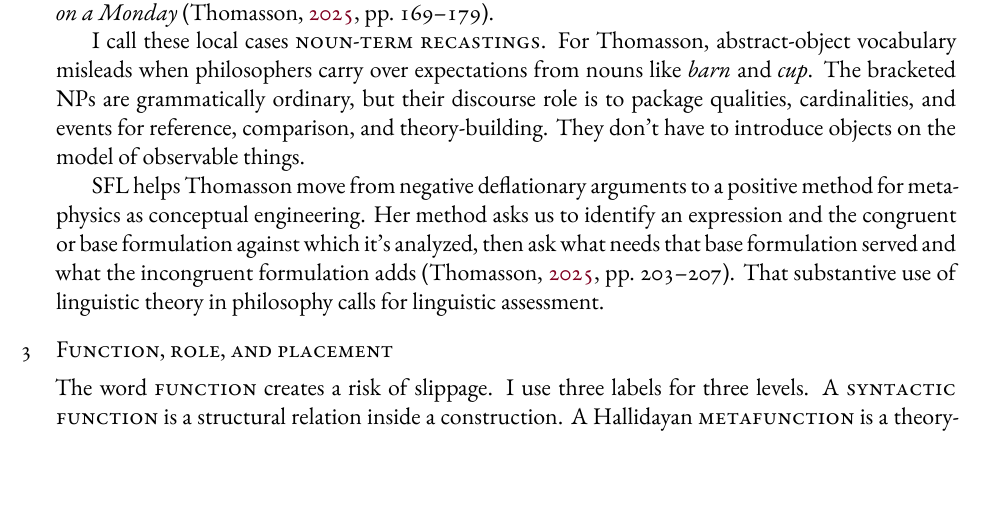
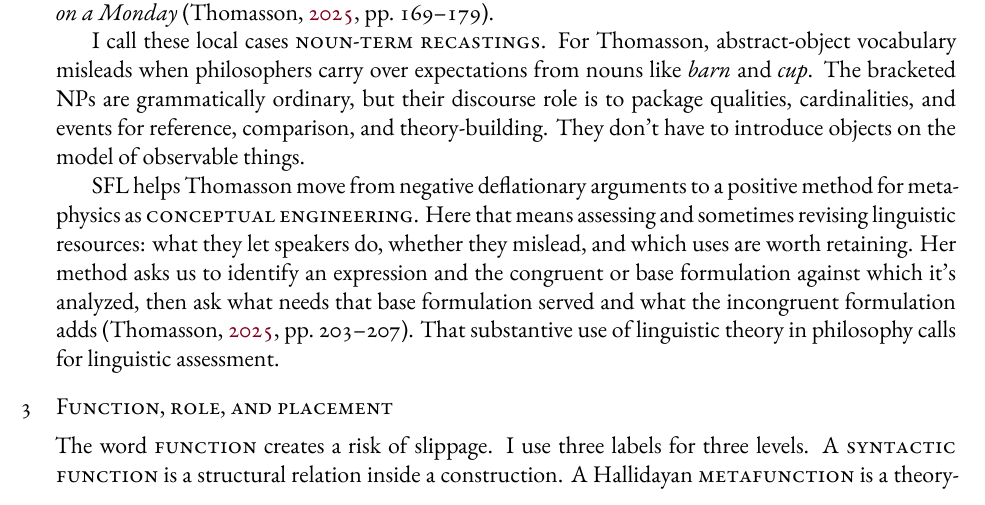
Before and after one commit to BrettRey/thomasson-sfl-review, a LaTeX paper (main.tex): part of page 2 of 7, cut so that both start at the same text. The pictures show the PDF file main.pdf that the author committed with the source.

Commit message:
Define conceptual engineering

```diff
--- a/main.tex
+++ b/main.tex
@@ -44,7 +44,7 @@ In the easy-ontology cases, grammatical metaphor introduces noun terms. \mention
 
 I call these local cases \term{noun-term recastings}. For Thomasson, abstract-object vocabulary misleads when philosophers carry over expectations from nouns like \mention{barn} and \mention{cup}. The bracketed NPs are grammatically ordinary, but their discourse role is to package qualities, cardinalities, and events for reference, comparison, and theory-building. They don't have to introduce objects on the model of observable things.
 
-SFL helps Thomasson move from negative deflationary arguments to a positive method for metaphysics as conceptual engineering. Her method asks us to identify an expression and the congruent or base formulation against which it's analyzed, then ask what needs that base formulation served and what the incongruent formulation adds \citep[203--207]{thomasson2025rethink}. That substantive use of linguistic theory in philosophy calls for linguistic assessment.
+SFL helps Thomasson move from negative deflationary arguments to a positive method for metaphysics as \term{conceptual engineering}. Here that means assessing and sometimes revising linguistic resources: what they let speakers do, whether they mislead, and which uses are worth retaining. Her method asks us to identify an expression and the congruent or base formulation against which it's analyzed, then ask what needs that base formulation served and what the incongruent formulation adds \citep[203--207]{thomasson2025rethink}. That substantive use of linguistic theory in philosophy calls for linguistic assessment.
 
 \section{Function, role, and placement}
 The word \term{function} creates a risk of slippage. I use three labels for three levels. A \term{syntactic function} is a structural relation inside a construction. A Hallidayan \term{metafunction} is a theory-internal organizing dimension of grammar. A \term{discourse role} is what an expression lets speakers do in a practice. These labels mark different explanatory questions, not one quantity.
```
Also changed, not shown: main.pdf.
